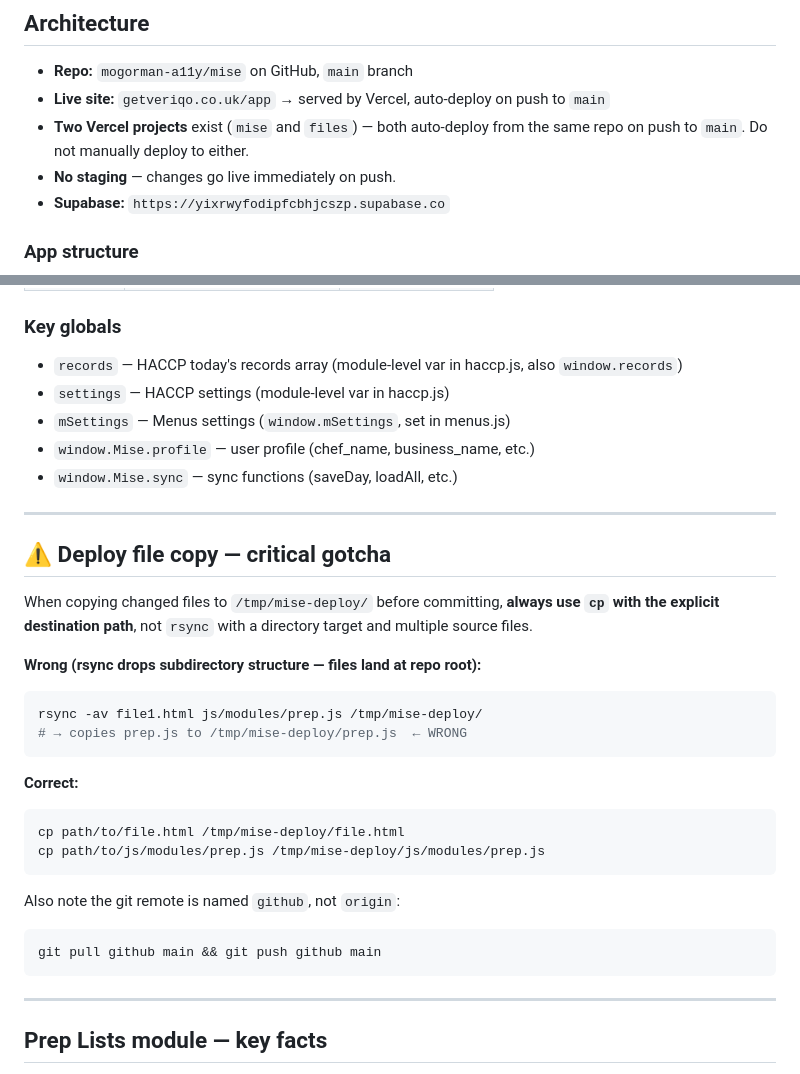
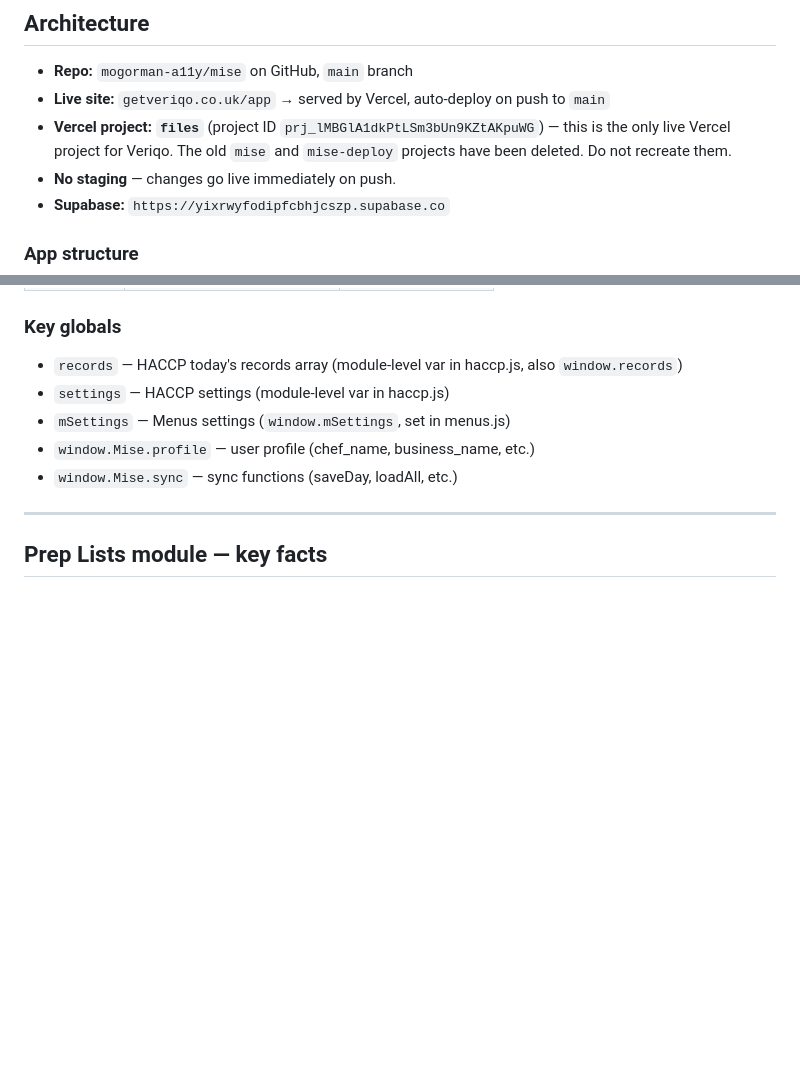
Before and after one commit to mogorman-a11y/mise, a Markdown page: CLAUDE.md, 2 parts joined by grey strips. Rendered like a GitHub page; blank space fills up the shorter version.

Commit message:
docs: update CLAUDE.md — files is sole Vercel project, remove retired mise-deploy section
Co-Authored-By: Claude Sonnet 4.6 <noreply@anthropic.com>

````diff
--- a/CLAUDE.md
+++ b/CLAUDE.md
@@ -36,7 +36,7 @@
 
 - **Repo:** `mogorman-a11y/mise` on GitHub, `main` branch
 - **Live site:** `getveriqo.co.uk/app` → served by Vercel, auto-deploy on push to `main`
-- **Two Vercel projects** exist (`mise` and `files`) — both auto-deploy from the same repo on push to `main`. Do not manually deploy to either.
+- **Vercel project: `files`** (project ID `prj_lMBGlA1dkPtLSm3bUn9KZtAKpuWG`) — this is the only live Vercel project for Veriqo. The old `mise` and `mise-deploy` projects have been deleted. Do not recreate them.
 - **No staging** — changes go live immediately on push.
 - **Supabase:** `https://yixrwyfodipfcbhjcszp.supabase.co`
 
@@ -63,28 +63,6 @@ One unified PWA (`app.html`) with five modules: Dashboard, HACCP, Menus, Costing
 
 ---
 
-## ⚠ Deploy file copy — critical gotcha
-
-When copying changed files to `/tmp/mise-deploy/` before committing, **always use `cp` with the explicit destination path**, not `rsync` with a directory target and multiple source files.
-
-**Wrong (rsync drops subdirectory structure — files land at repo root):**
-```bash
-rsync -av file1.html js/modules/prep.js /tmp/mise-deploy/
-# → copies prep.js to /tmp/mise-deploy/prep.js  ← WRONG
-```
-
-**Correct:**
-```bash
-cp path/to/file.html /tmp/mise-deploy/file.html
-cp path/to/js/modules/prep.js /tmp/mise-deploy/js/modules/prep.js
-```
-
-Also note the git remote is named `github`, not `origin`:
-```bash
-git pull github main && git push github main
-```
-
----
 
 ## Prep Lists module — key facts
 
````
